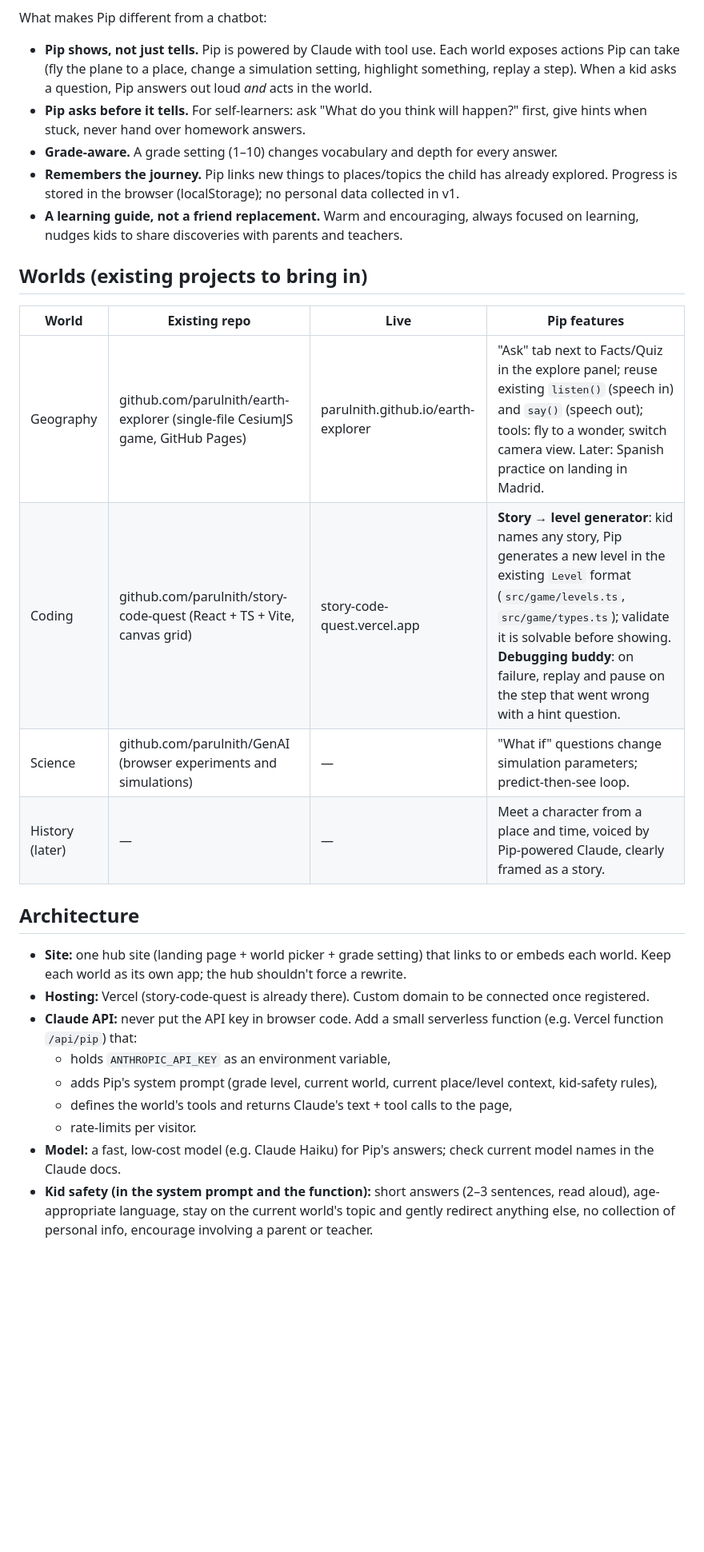
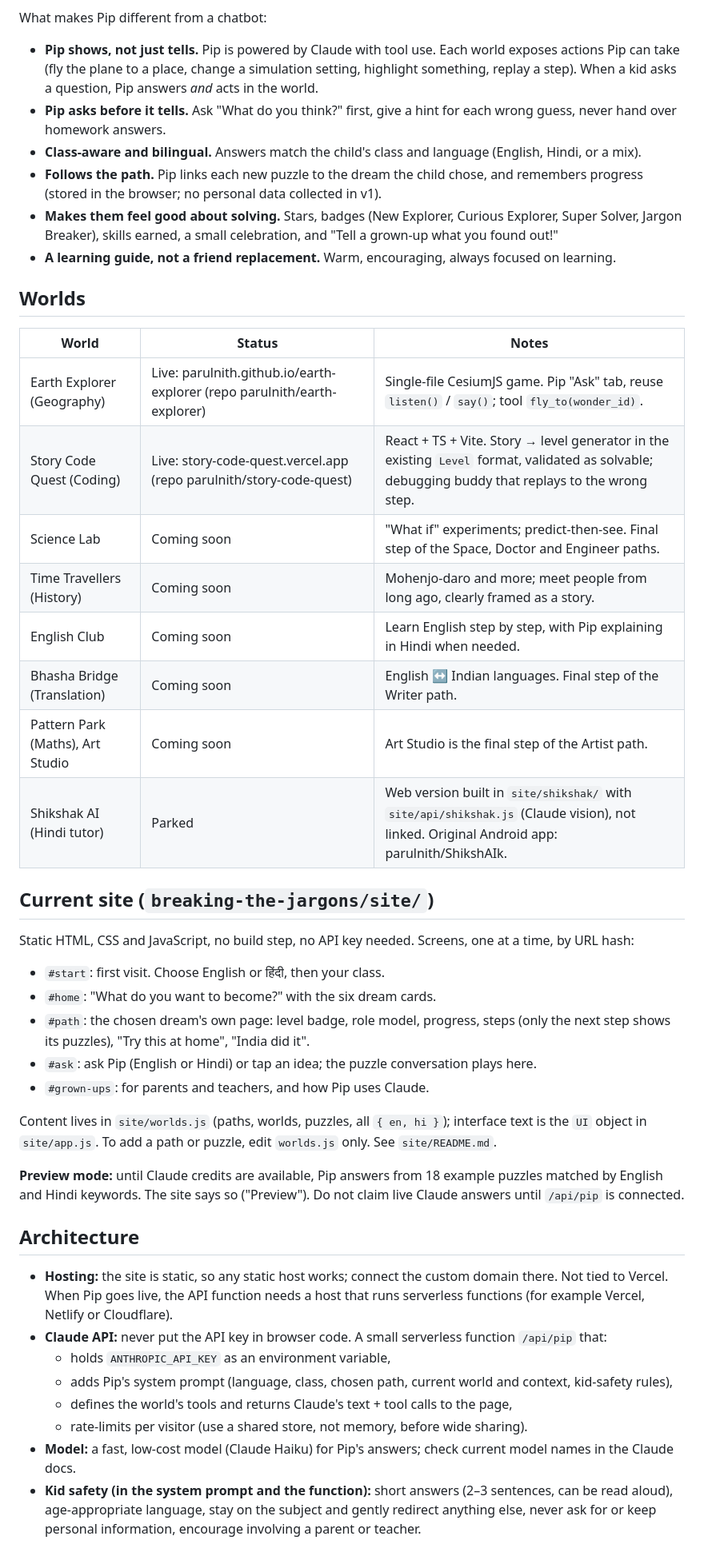
Before and after one commit to parulnith/GenAI, a Markdown page: breaking-the-jargons/CLAUDE.md, the part around one of its changes. Shown at 80% size. GitHub-like rendering; blank space fills up the shorter version.

```diff
--- a/breaking-the-jargons/CLAUDE.md
+++ b/breaking-the-jargons/CLAUDE.md
@@ -12,30 +47,48 @@ Pip is one named guide character shared across every world (working concept: a s
 
 What makes Pip different from a chatbot:
 
-- **Pip shows, not just tells.** Pip is powered by Claude with tool use. Each world exposes actions Pip can take (fly the plane to a place, change a simulation setting, highlight something, replay a step). When a kid asks a question, Pip answers out loud *and* acts in the world.
-- **Pip asks before it tells.** For self-learners: ask "What do you think will happen?" first, give hints when stuck, never hand over homework answers.
-- **Grade-aware.** A grade setting (1–10) changes vocabulary and depth for every answer.
-- **Remembers the journey.** Pip links new things to places/topics the child has already explored. Progress is stored in the browser (localStorage); no personal data collected in v1.
-- **A learning guide, not a friend replacement.** Warm and encouraging, always focused on learning, nudges kids to share discoveries with parents and teachers.
+- **Pip shows, not just tells.** Pip is powered by Claude with tool use. Each world exposes actions Pip can take (fly the plane to a place, change a simulation setting, highlight something, replay a step). When a kid asks a question, Pip answers *and* acts in the world.
+- **Pip asks before it tells.** Ask "What do you think?" first, give a hint for each wrong guess, never hand over homework answers.
+- **Class-aware and bilingual.** Answers match the child's class and language (English, Hindi, or a mix).
+- **Follows the path.** Pip links each new puzzle to the dream the child chose, and remembers progress (stored in the browser; no personal data collected in v1).
+- **Makes them feel good about solving.** Stars, badges (New Explorer, Curious Explorer, Super Solver, Jargon Breaker), skills earned, a small celebration, and "Tell a grown-up what you found out!"
+- **A learning guide, not a friend replacement.** Warm, encouraging, always focused on learning.
 
-## Worlds (existing projects to bring in)
+## Worlds
 
-| World | Existing repo | Live | Pip features |
-|---|---|---|---|
-| Geography | github.com/parulnith/earth-explorer (single-file CesiumJS game, GitHub Pages) | parulnith.github.io/earth-explorer | "Ask" tab next to Facts/Quiz in the explore panel; reuse existing `listen()` (speech in) and `say()` (speech out); tools: fly to a wonder, switch camera view. Later: Spanish practice on landing in Madrid. |
-| Coding | github.com/parulnith/story-code-quest (React + TS + Vite, canvas grid) | story-code-quest.vercel.app | **Story → level generator**: kid names any story, Pip generates a new level in the existing `Level` format (`src/game/levels.ts`, `src/game/types.ts`); validate it is solvable before showing. **Debugging buddy**: on failure, replay and pause on the step that went wrong with a hint question. |
-| Science | github.com/parulnith/GenAI (browser experiments and simulations) | — | "What if" questions change simulation parameters; predict-then-see loop. |
-| History (later) | — | — | Meet a character from a place and time, voiced by Pip-powered Claude, clearly framed as a story. |
+| World | Status | Notes |
+|---|---|---|
+| Earth Explorer (Geography) | Live: parulnith.github.io/earth-explorer (repo parulnith/earth-explorer) | Single-file CesiumJS game. Pip "Ask" tab, reuse `listen()` / `say()`; tool `fly_to(wonder_id)`. |
+| Story Code Quest (Coding) | Live: story-code-quest.vercel.app (repo parulnith/story-code-quest) | React + TS + Vite. Story → level generator in the existing `Level` format, validated as solvable; debugging buddy that replays to the wrong step. |
+| Science Lab | Coming soon | "What if" experiments; predict-then-see. Final step of the Space, Doctor and Engineer paths. |
+| Time Travellers (History) | Coming soon | Mohenjo-daro and more; meet people from long ago, clearly framed as a story. |
+| English Club | Coming soon | Learn English step by step, with Pip explaining in Hindi when needed. |
+| Bhasha Bridge (Translation) | Coming soon | English ↔ Indian languages. Final step of the Writer path. |
+| Pattern Park (Maths), Art Studio | Coming soon | Art Studio is the final step of the Artist path. |
+| Shikshak AI (Hindi tutor) | Parked | Web version built in `site/shikshak/` with `site/api/shikshak.js` (Claude vision), not linked. Original Android app: parulnith/ShikshAIk. |
+
+## Current site (`breaking-the-jargons/site/`)
+
+Static HTML, CSS and JavaScript, no build step, no API key needed. Screens, one at a time, by URL hash:
+
+- `#start`: first visit. Choose English or हिंदी, then your class.
+- `#home`: "What do you want to become?" with the six dream cards.
+- `#path`: the chosen dream's own page: level badge, role model, progress, steps (only the next step shows its puzzles), "Try this at home", "India did it".
+- `#ask`: ask Pip (English or Hindi) or tap an idea; the puzzle conversation plays here.
+- `#grown-ups`: for parents and teachers, and how Pip uses Claude.
+
+Content lives in `site/worlds.js` (paths, worlds, puzzles, all `{ en, hi }`); interface text is the `UI` object in `site/app.js`. To add a path or puzzle, edit `worlds.js` only. See `site/README.md`.
+
+**Preview mode:** until Claude credits are available, Pip answers from 18 example puzzles matched by English and Hindi keywords. The site says so ("Preview"). Do not claim live Claude answers until `/api/pip` is connected.
 
 ## Architecture
 
-- **Site:** one hub site (landing page + world picker + grade setting) that links to or embeds each world. Keep each world as its own app; the hub shouldn't force a rewrite.
-- **Hosting:** Vercel (story-code-quest is already there). Custom domain to be connected once registered.
-- **Claude API:** never put the API key in browser code. Add a small serverless function (e.g. Vercel function `/api/pip`) that:
+- **Hosting:** the site is static, so any static host works; connect the custom domain there. Not tied to Vercel. When Pip goes live, the API function needs a host that runs serverless functions (for example Vercel, Netlify or Cloudflare).
+- **Claude API:** never put the API key in browser code. A small serverless function `/api/pip` that:
   - holds `ANTHROPIC_API_KEY` as an environment variable,
-  - adds Pip's system prompt (grade level, current world, current place/level context, kid-safety rules),
+  - adds Pip's system prompt (language, class, chosen path, current world and context, kid-safety rules),
   - defines the world's tools and returns Claude's text + tool calls to the page,
-  - rate-limits per visitor.
-- **Model:** a fast, low-cost model (e.g. Claude Haiku) for Pip's answers; check current model names in the Claude docs.
-- **Kid safety (in the system prompt and the function):** short answers (2–3 sentences, read aloud), age-appropriate language, stay on the current world's topic and gently redirect anything else, no collection of personal info, encourage involving a parent or teacher.
+  - rate-limits per visitor (use a shared store, not memory, before wide sharing).
+- **Model:** a fast, low-cost model (Claude Haiku) for Pip's answers; check current model names in the Claude docs.
+- **Kid safety (in the system prompt and the function):** short answers (2–3 sentences, can be read aloud), age-appropriate language, stay on the subject and gently redirect anything else, never ask for or keep personal information, encourage involving a parent or teacher.
 
```
Also changed, not shown: other parts of breaking-the-jargons/CLAUDE.md (+50 -10 lines).
